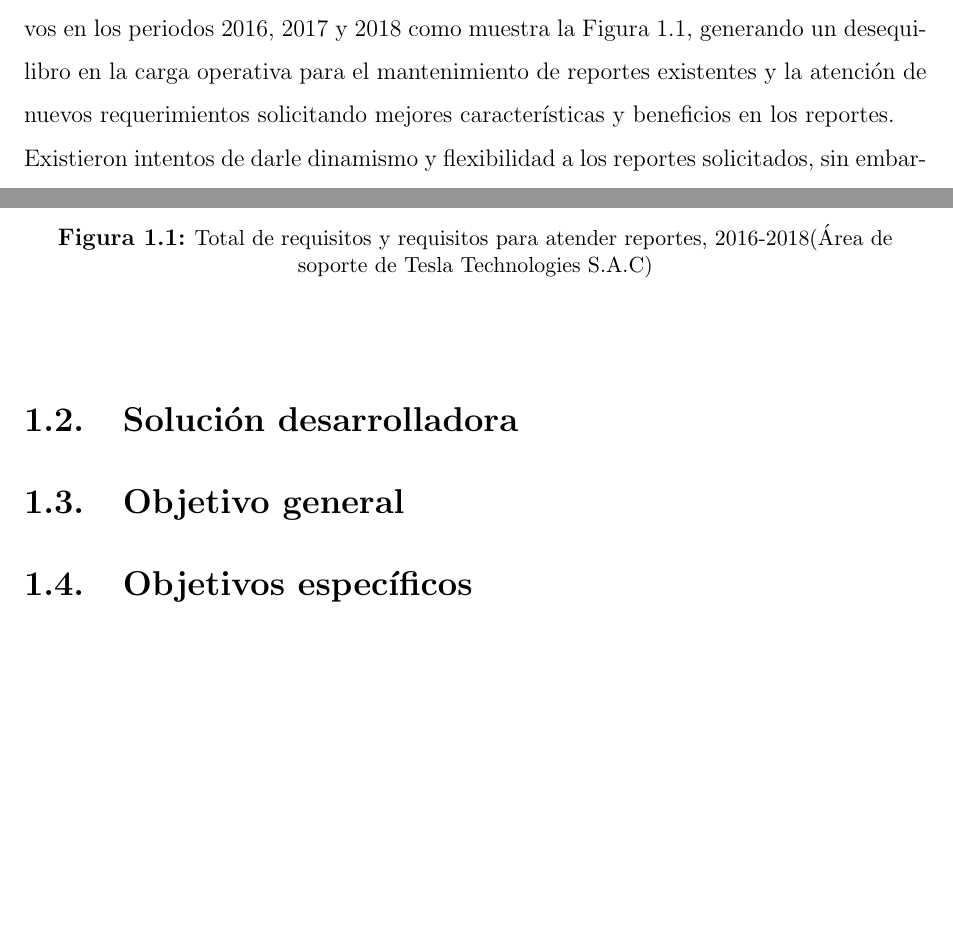
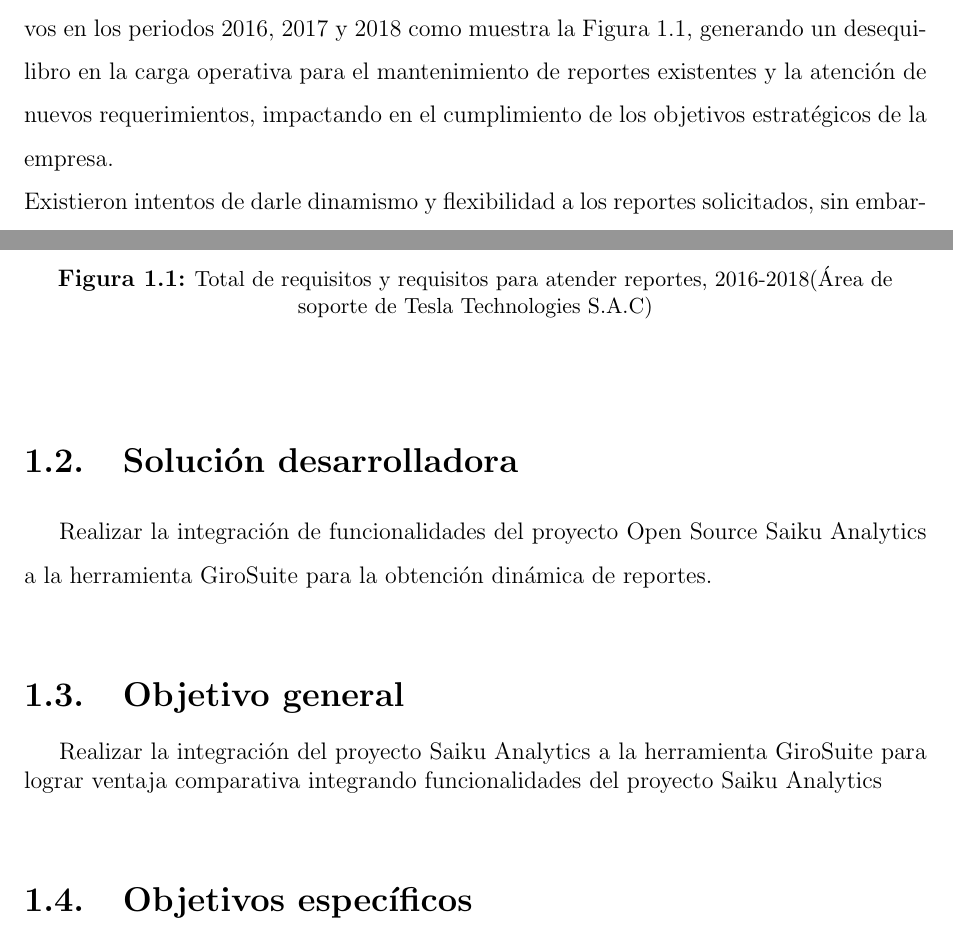
Before and after one commit to yomarhuamani/degree, a LaTeX thesis (Degree.tex, which reads ChapterI/chapterI.tex): two parts of pages 11 and 12 of 20, joined at a grey line, cut so that both start at the same text, the shorter picture padded with empty space. Compiled offline with pdfLaTeX; a LaTeX package or settings file that is missing is left out.

Commit message:
txs auto checkin

```diff
--- a/ChapterI/chapterI.tex
+++ b/ChapterI/chapterI.tex
@@ -4,5 +4,5 @@
 \begin{spacing}{1.5}
 	Tesla Technologies S.A.C, es una empresa dedicada a construir e implementar productos de software en materia de Riesgos, Seguridad de la información, Continuidad del negocio y Auditoría, con sede principal en el Perú y con la consigna de consolidarse como una opci\'{o}n s\'{o}lida en el mercado latinoamericano de productos digitales para el sector del gobierno corporativo de las empresas.\\
 	En el proceso org\'{a}nico de su crecimiento Tesla Technologies S.A.C  identifica un significativo incremento de nuevos requerimientos para crear reportes Adhoc por cada cliente y el manifiesto formal sobre las limitaciones de los reportes Adhoc en la elaboraci\'{o}n de sus informes gerenciales.\\
-	El incremento de los requerimientos para crear nuevos reportes tienen valores significativos en los periodos 2016, 2017 y 2018 como muestra la Figura \ref{figure:chaperI_1}, generando un desequilibro en la carga operativa para el mantenimiento de reportes existentes y la atenci\'{o}n de nuevos requerimientos solicitando mejores caracter\'{i}sticas y beneficios en los reportes.\\
+	El incremento de los requerimientos para crear nuevos reportes tienen valores significativos en los periodos 2016, 2017 y 2018 como muestra la Figura \ref{figure:chaperI_1}, generando un desequilibro en la carga operativa para el mantenimiento de reportes existentes y la atenci\'{o}n de nuevos requerimientos, impactando en el cumplimiento de los objetivos estrat\'{e}gicos de la empresa.\\
 	Existieron intentos de darle dinamismo y flexibilidad a los reportes solicitados, sin embargo los entregables m\'{i}nimos no cuplieron con las espectativas de la gerencia y los clientes. La opci\'{o}n de desarrollar una nueva aplicaci\'{o}n para atender esta necesidad implicaba desatender y colocar en riesgo el cumplimiento de objetivos estrat\'{e}gicos, raz\'{o}n fundamental para pensar en una soluci\'{o}n diferente.\\
@@ -21,9 +21,11 @@
 %----------------------------------------Solucion Desarrolladora----------------------------------------
 \section{Soluci\'{o}n desarrolladora}
 \begin{spacing}{1.5}
+	Realizar la integraci\'{o}n de funcionalidades del proyecto Open Source Saiku Analytics a la herramienta GiroSuite para la obtenci\'{o}n din\'{a}mica de reportes.
 \end{spacing}
 %----------------------------------------Objectivo general----------------------------------------------
 \section{Objetivo general}
+	Realizar la integraci\'{o}n del proyecto Saiku Analytics a la herramienta GiroSuite para lograr ventaja comparativa integrando funcionalidades del proyecto Saiku Analytics
 \begin{spacing}{1.5}
 \end{spacing}
 %----------------------------------------Objetivos especificos------------------------------------------
```
Also changed, not shown: ChapterI/chapterI.tex (2 more changed lines).
